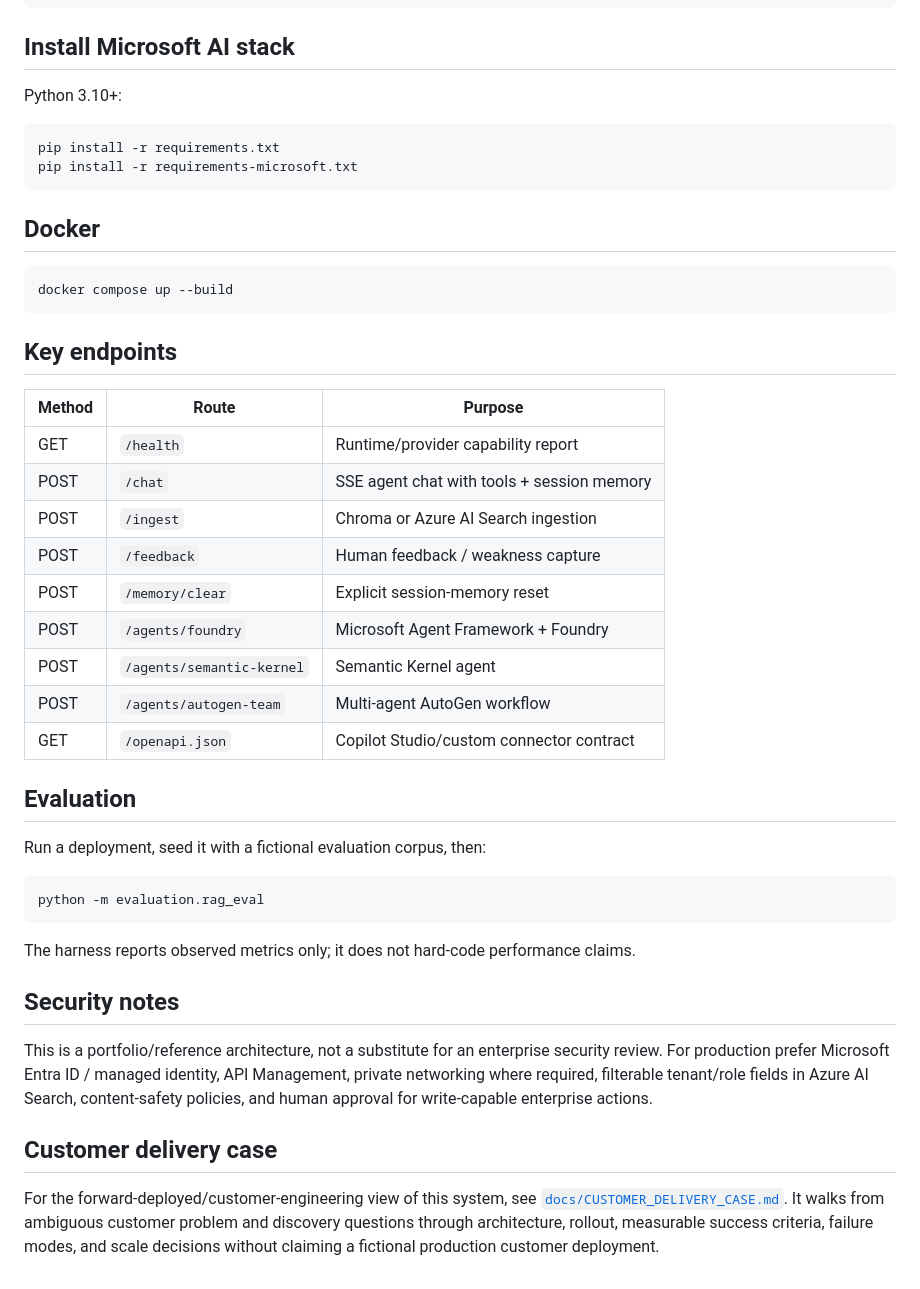
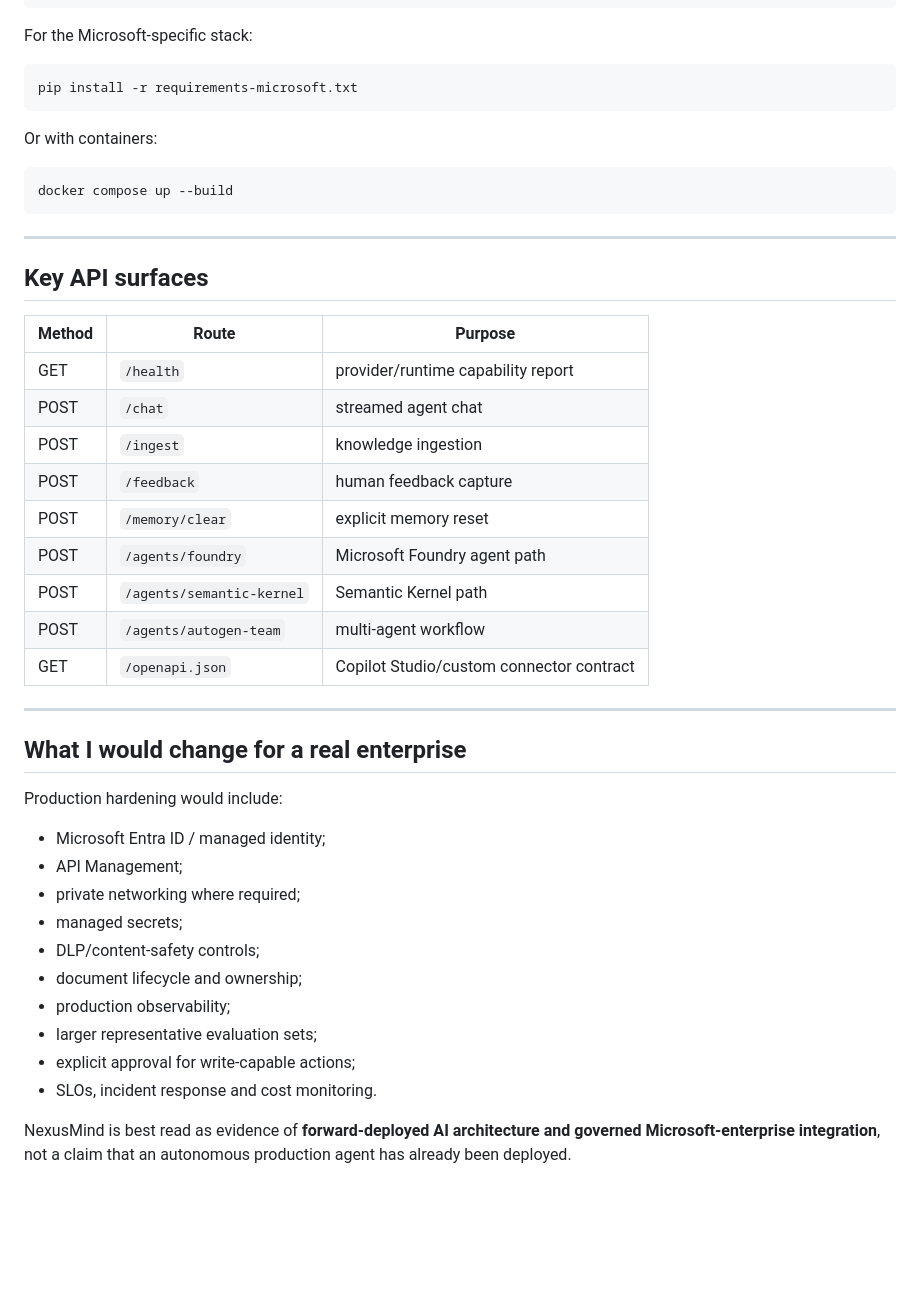
Before and after one commit to hasan-rajab/NexusMind, a Markdown page: README.md, the part around one of its changes. Drawn GitHub-style; blank space fills up the shorter version.

````diff
--- a/README.md
+++ b/README.md
@@ -75,40 +148,49 @@ pip install -r requirements.txt
 python main.py
 ```
 
-## Install Microsoft AI stack
-Python 3.10+:
+For the Microsoft-specific stack:
+
 ```bash
-pip install -r requirements.txt
 pip install -r requirements-microsoft.txt
 ```
 
-## Docker
+Or with containers:
+
 ```bash
 docker compose up --build
 ```
 
-## Key endpoints
+---
+
+## Key API surfaces
+
 | Method | Route | Purpose |
 |---|---|---|
-| GET | `/health` | Runtime/provider capability report |
-| POST | `/chat` | SSE agent chat with tools + session memory |
-| POST | `/ingest` | Chroma or Azure AI Search ingestion |
-| POST | `/feedback` | Human feedback / weakness capture |
-| POST | `/memory/clear` | Explicit session-memory reset |
-| POST | `/agents/foundry` | Microsoft Agent Framework + Foundry |
-| POST | `/agents/semantic-kernel` | Semantic Kernel agent |
-| POST | `/agents/autogen-team` | Multi-agent AutoGen workflow |
+| GET | `/health` | provider/runtime capability report |
+| POST | `/chat` | streamed agent chat |
+| POST | `/ingest` | knowledge ingestion |
+| POST | `/feedback` | human feedback capture |
+| POST | `/memory/clear` | explicit memory reset |
+| POST | `/agents/foundry` | Microsoft Foundry agent path |
+| POST | `/agents/semantic-kernel` | Semantic Kernel path |
+| POST | `/agents/autogen-team` | multi-agent workflow |
 | GET | `/openapi.json` | Copilot Studio/custom connector contract |
 
-## Evaluation
-Run a deployment, seed it with a fictional evaluation corpus, then:
-```bash
-python -m evaluation.rag_eval
-```
-The harness reports observed metrics only; it does not hard-code performance claims.
+---
 
-## Security notes
-This is a portfolio/reference architecture, not a substitute for an enterprise security review. For production prefer Microsoft Entra ID / managed identity, API Management, private networking where required, filterable tenant/role fields in Azure AI Search, content-safety policies, and human approval for write-capable enterprise actions.
+## What I would change for a real enterprise
 
-## Customer delivery case
-For the forward-deployed/customer-engineering view of this system, see [`docs/CUSTOMER_DELIVERY_CASE.md`](docs/CUSTOMER_DELIVERY_CASE.md). It walks from ambiguous customer problem and discovery questions through architecture, rollout, measurable success criteria, failure modes, and scale decisions without claiming a fictional production customer deployment.
+Production hardening would include:
+
+- Microsoft Entra ID / managed identity;
+- API Management;
+- private networking where required;
+- managed secrets;
+- DLP/content-safety controls;
+- document lifecycle and ownership;
+- production observability;
+- larger representative evaluation sets;
+- explicit approval for write-capable actions;
+- SLOs, incident response and cost monitoring.
+
+NexusMind is best read as evidence of **forward-deployed AI architecture and governed Microsoft-enterprise integration**, not a claim that an autonomous production agent has already been deployed.
````
Also changed, not shown: other parts of README.md (+131 -58 lines).
